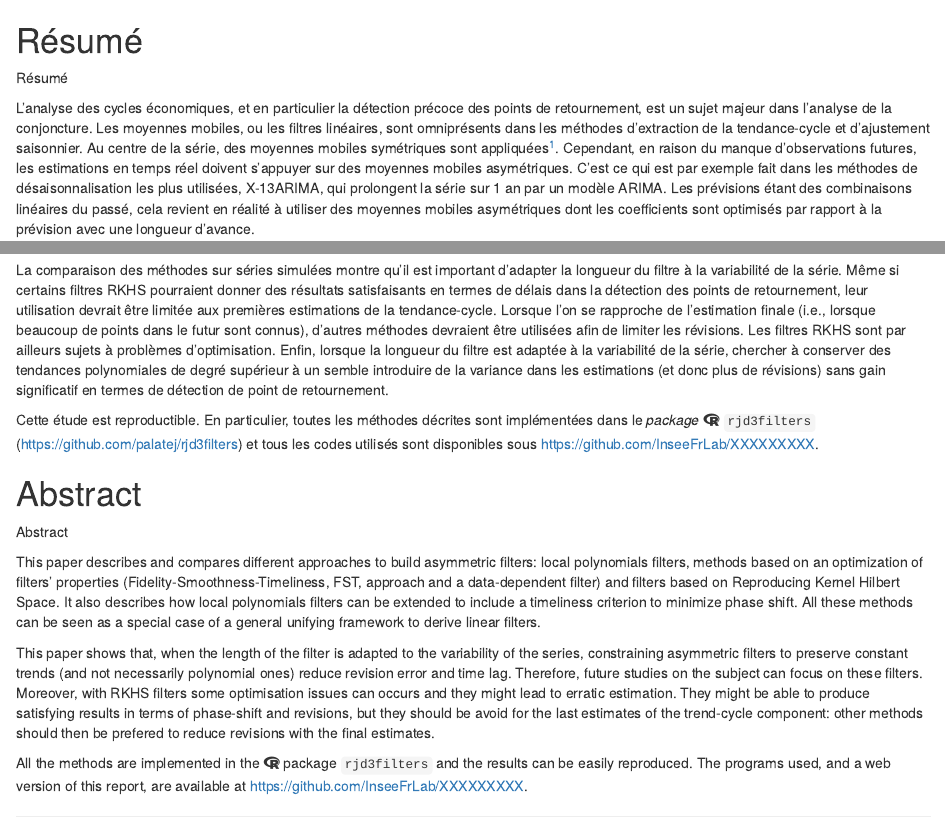
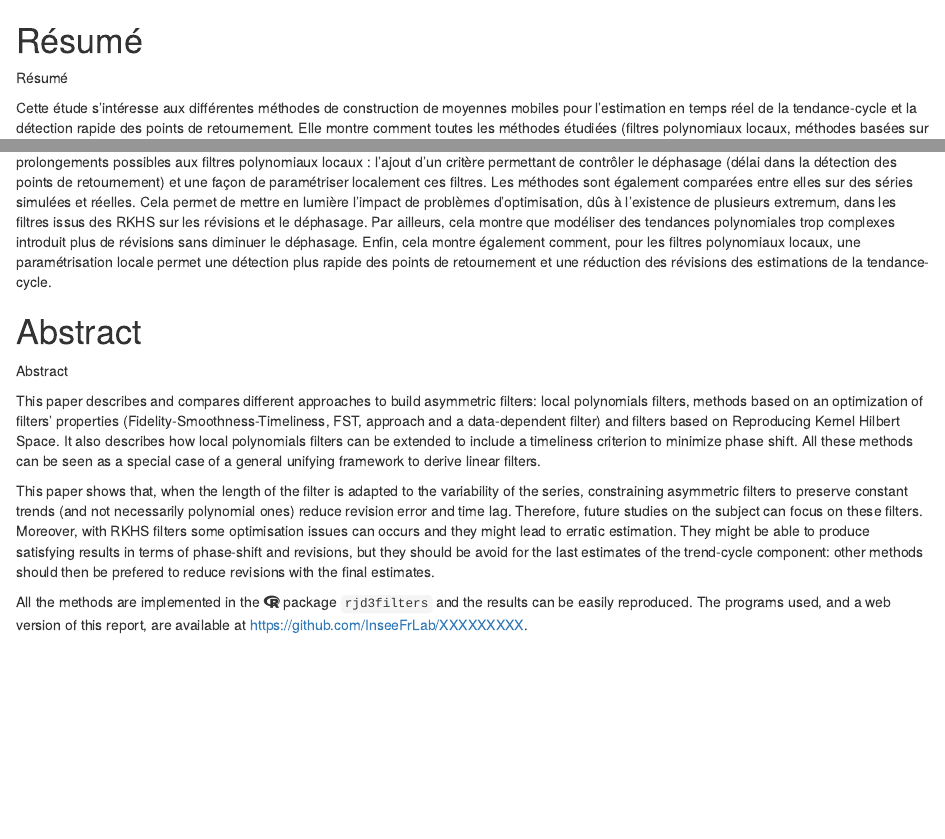
Before and after one commit to Pgiv/DT-est-tr-tc, an R Markdown document (DT/abstract/abstract.rmd): the page in a window 1100 px wide, from its top, and a second part further down, joined at a grey line. Rendered offline with R 4.5, knitr and Pandoc, with nearby package versions; a font, style sheet, LaTeX package, included part or bibliography that could not be used is replaced or left out.

Commit message:
abstract revu

```diff
--- a/DT/abstract/abstract.rmd
+++ b/DT/abstract/abstract.rmd
@@ -37,11 +37,3 @@ if(is_html){
 Résumé
 :::
 '`
-L'analyse des cycles économiques, et en particulier la détection précoce des points de retournement, est un sujet majeur dans l'analyse de la conjoncture.
-Les moyennes mobiles, ou les filtres linéaires, sont omniprésents dans les méthodes d'extraction de la tendance-cycle et d’ajustement saisonnier.
-Au centre de la série,  des moyennes mobiles symétriques sont appliquées^[
-C’est-à-dire que pour estimer la tendance-cycle à la date $t$,  on utilise autant de points dans le passé que dans le futur et le même poids est associé aux observations passées et futures.
-].
-Cependant, en raison du manque d'observations futures, les estimations en temps réel doivent s'appuyer sur des moyennes mobiles asymétriques.
-C’est ce qui est par exemple fait dans les méthodes de désaisonnalisation les plus utilisées, X-13ARIMA, qui prolongent la série sur 1 an par un modèle ARIMA.
-Les prévisions étant des combinaisons linéaires du passé,  cela revient en réalité à utiliser des moyennes mobiles asymétriques dont les coefficients sont optimisés par rapport à la prévision avec une longueur d’avance.
@@ -54,8 +40,2 @@ Enfin,  cette étude montre qu'il est possible d'établir une approche unificatr
-La comparaison des méthodes sur séries simulées montre qu'il est important d'adapter la longueur du filtre à la variabilité de la série.
-<!-- remplacer "dans le futur" par quelque chose mieux dit que: après la date d’estimation, ou après la date à laquelle on cherche à identifier un retournement ... -->
-Même si certains filtres RKHS pourraient donner des résultats satisfaisants en termes de délais dans la détection des points de retournement, leur utilisation devrait être limitée aux premières estimations de la tendance-cycle. Lorsque l'on se rapproche de l'estimation finale (i.e., lorsque beaucoup de points dans le futur sont connus), d'autres méthodes devraient être utilisées afin de limiter les révisions.
-<!-- expliquer brièvement quels problèmes -->
-Les filtres RKHS sont par ailleurs sujets à problèmes d'optimisation.
-Enfin, lorsque la longueur du filtre est adaptée à la variabilité de la série, chercher à conserver des tendances polynomiales de degré supérieur à un semble introduire de la variance dans les estimations (et donc plus de révisions) sans gain significatif en termes de détection de point de retournement.
-
-Cette étude est reproductible. En particulier, toutes les méthodes décrites sont implémentées dans le *package* `r fa_r_project` `rjd3filters` (https://github.com/palatej/rjd3filters) et tous les codes utilisés sont disponibles sous https://github.com/InseeFrLab/XXXXXXXXX.
+Cette étude s'intéresse aux différentes méthodes de construction de moyennes mobiles pour l'estimation en temps réel de la tendance-cycle et la détection rapide des points de retournement.
+Elle montre comment toutes les méthodes étudiées (filtres polynomiaux locaux, méthodes basées sur une optimisation sous contrainte d’une somme pondérée de critères de qualité des moyennes mobiles, et filtres basés sur les espaces de Hilbert à noyau reproduisant (RKHS)) peuvent s'écrire comme un cas particulier d'une formule générale de construction de moyennes mobiles.
@@ -62,3 +43,8 @@ Cette étude est reproductible. En particulier, toutes les méthodes décrites s
+Cette étude montre également deux prolongements possibles aux filtres polynomiaux locaux : l'ajout d'un critère permettant de contrôler le déphasage (délai dans la détection des points de retournement) et une façon de paramétriser localement ces filtres.
+Les méthodes sont également comparées entre elles sur des séries simulées et réelles.
+Cela permet de mettre en lumière l'impact de problèmes d'optimisation, dûs à l'existence de plusieurs extremum, dans les filtres issus des RKHS sur les révisions et le déphasage.
+Par ailleurs, cela montre que modéliser des tendances polynomiales trop complexes introduit plus de révisions sans diminuer le déphasage.
+Enfin, cela montre également comment, pour les filtres polynomiaux locaux, une paramétrisation locale permet une détection plus rapide des points de retournement et une réduction des révisions des estimations de la tendance-cycle.
 ::::
 
 
```
Also changed, not shown: DT/abstract/abstract.tex, DT/abstract/abstract.rmd (7 more changed lines).
